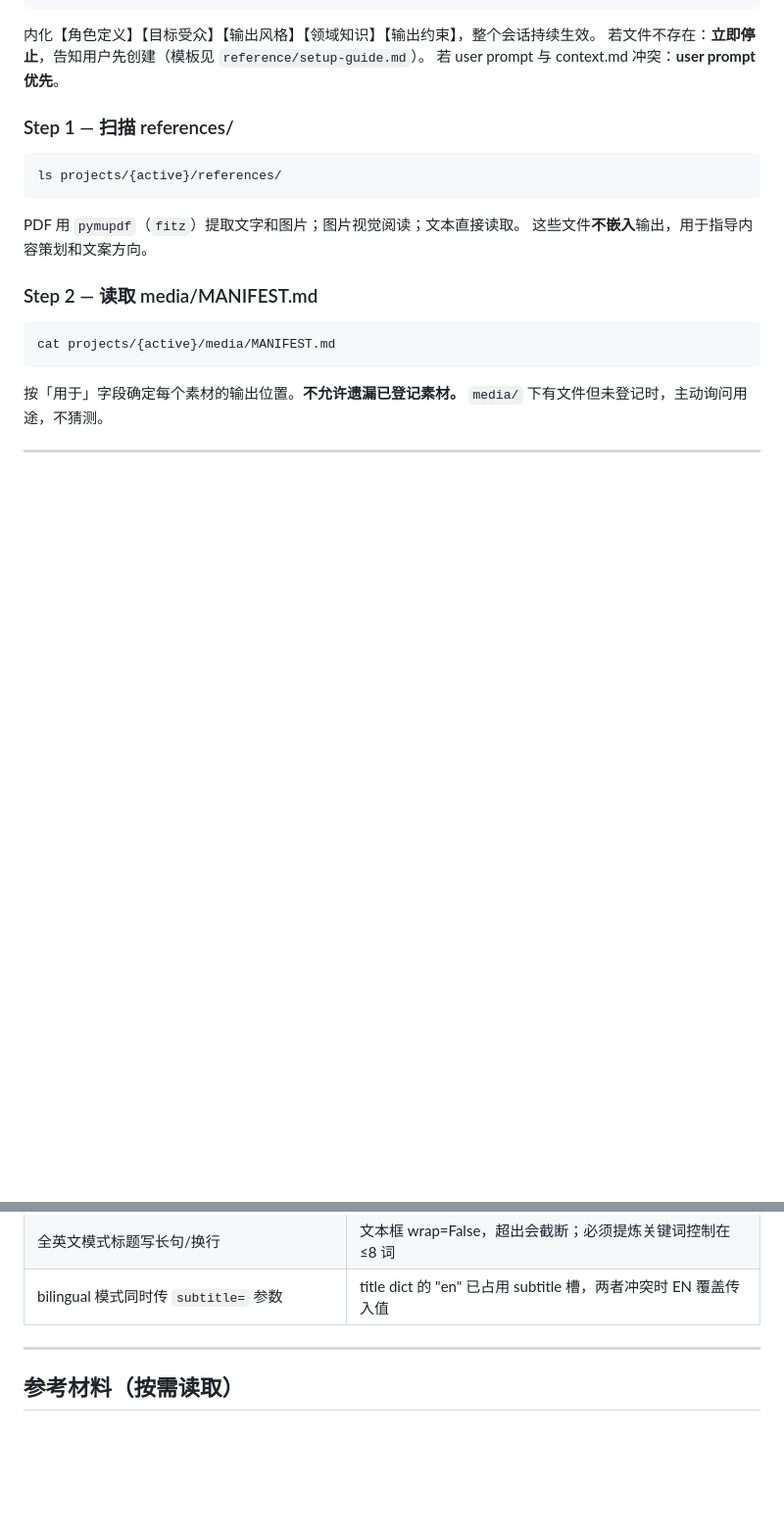
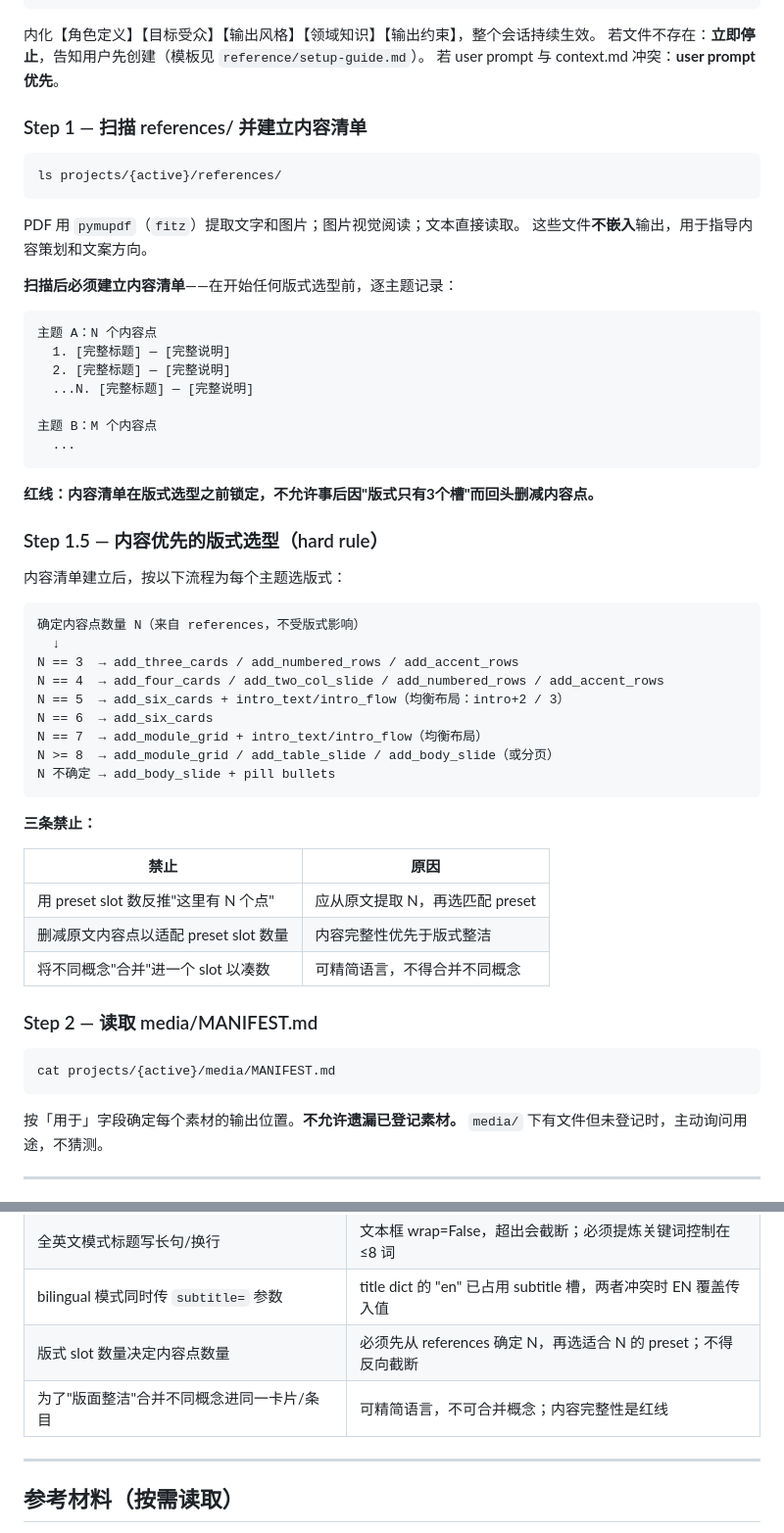
Before and after one commit to Lukka-Woo/-CC-Branding-, a Markdown page: CLAUDE.md, 2 parts joined by grey strips. Shown at 98% size. Drawn GitHub-style; blank space fills up the shorter version.

````diff
--- a/CLAUDE.md
+++ b/CLAUDE.md
@@ -42,7 +42,7 @@ cat projects/{active}/context.md
 若文件不存在：**立即停止**，告知用户先创建（模板见 `reference/setup-guide.md`）。
 若 user prompt 与 context.md 冲突：**user prompt 优先**。
 
-### Step 1 — 扫描 references/
+### Step 1 — 扫描 references/ 并建立内容清单
 
 ```bash
 ls projects/{active}/references/
@@ -50,6 +50,44 @@ ls projects/{active}/references/
 
 PDF 用 `pymupdf`（`fitz`）提取文字和图片；图片视觉阅读；文本直接读取。
 这些文件**不嵌入**输出，用于指导内容策划和文案方向。
+
+**扫描后必须建立内容清单**——在开始任何版式选型前，逐主题记录：
+
+```
+主题 A：N 个内容点
+  1. [完整标题] — [完整说明]
+  2. [完整标题] — [完整说明]
+  ...N. [完整标题] — [完整说明]
+
+主题 B：M 个内容点
+  ...
+```
+
+**红线：内容清单在版式选型之前锁定，不允许事后因"版式只有3个槽"而回头删减内容点。**
+
+### Step 1.5 — 内容优先的版式选型（hard rule）
+
+内容清单建立后，按以下流程为每个主题选版式：
+
+```
+确定内容点数量 N（来自 references，不受版式影响）
+  ↓
+N == 3  → add_three_cards / add_numbered_rows / add_accent_rows
+N == 4  → add_four_cards / add_two_col_slide / add_numbered_rows / add_accent_rows
+N == 5  → add_six_cards + intro_text/intro_flow（均衡布局：intro+2 / 3）
+N == 6  → add_six_cards
+N == 7  → add_module_grid + intro_text/intro_flow（均衡布局）
+N >= 8  → add_module_grid / add_table_slide / add_body_slide（或分页）
+N 不确定 → add_body_slide + pill bullets
+```
+
+**三条禁止：**
+
+| 禁止 | 原因 |
+|---|---|
+| 用 preset slot 数反推"这里有 N 个点" | 应从原文提取 N，再选匹配 preset |
+| 删减原文内容点以适配 preset slot 数量 | 内容完整性优先于版式整洁 |
+| 将不同概念"合并"进一个 slot 以凑数 | 可精简语言，不得合并不同概念 |
 
 ### Step 2 — 读取 media/MANIFEST.md
 
@@ -565,6 +672,8 @@ python3 tests/test_compliance.py projects/{name}/docs/output.html --format html
 | 在 gen_*.py 中硬编码邮箱、官网、电话 | 应使用 `BT.COMPANY_EMAIL` / `BT.COMPANY_WEBSITE` / `BT.COMPANY_PHONE` |
 | 全英文模式标题写长句/换行 | 文本框 wrap=False，超出会截断；必须提炼关键词控制在 ≤8 词 |
 | bilingual 模式同时传 `subtitle=` 参数 | title dict 的 "en" 已占用 subtitle 槽，两者冲突时 EN 覆盖传入值 |
+| 版式 slot 数量决定内容点数量 | 必须先从 references 确定 N，再选适合 N 的 preset；不得反向截断 |
+| 为了"版面整洁"合并不同概念进同一卡片/条目 | 可精简语言，不可合并概念；内容完整性是红线 |
 
 ---
 
````
Also changed, not shown: other parts of CLAUDE.md (+69 -0 lines).
